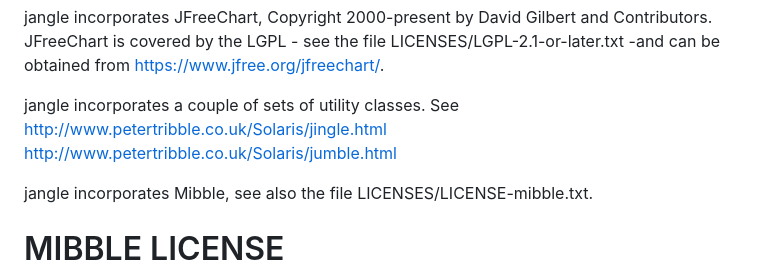
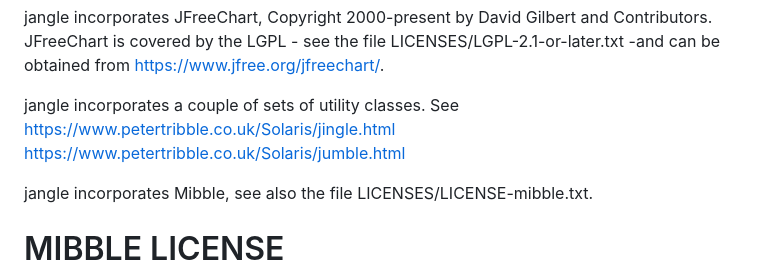
Before and after one commit to ptribble/jangle, a Markdown page: README.md, the part around the change. GitHub-like rendering.

Commit message:
Update my URLS (now on https)

```diff
--- a/README.md
+++ b/README.md
@@ -9,8 +9,8 @@ LICENSES/LGPL-2.1-or-later.txt -and can be obtained from
 https://www.jfree.org/jfreechart/.
 
 jangle incorporates a couple of sets of utility classes. See
-http://www.petertribble.co.uk/Solaris/jingle.html
-http://www.petertribble.co.uk/Solaris/jumble.html
+https://www.petertribble.co.uk/Solaris/jingle.html
+https://www.petertribble.co.uk/Solaris/jumble.html
 
 jangle incorporates Mibble, see also the file LICENSES/LICENSE-mibble.txt.
 
```
